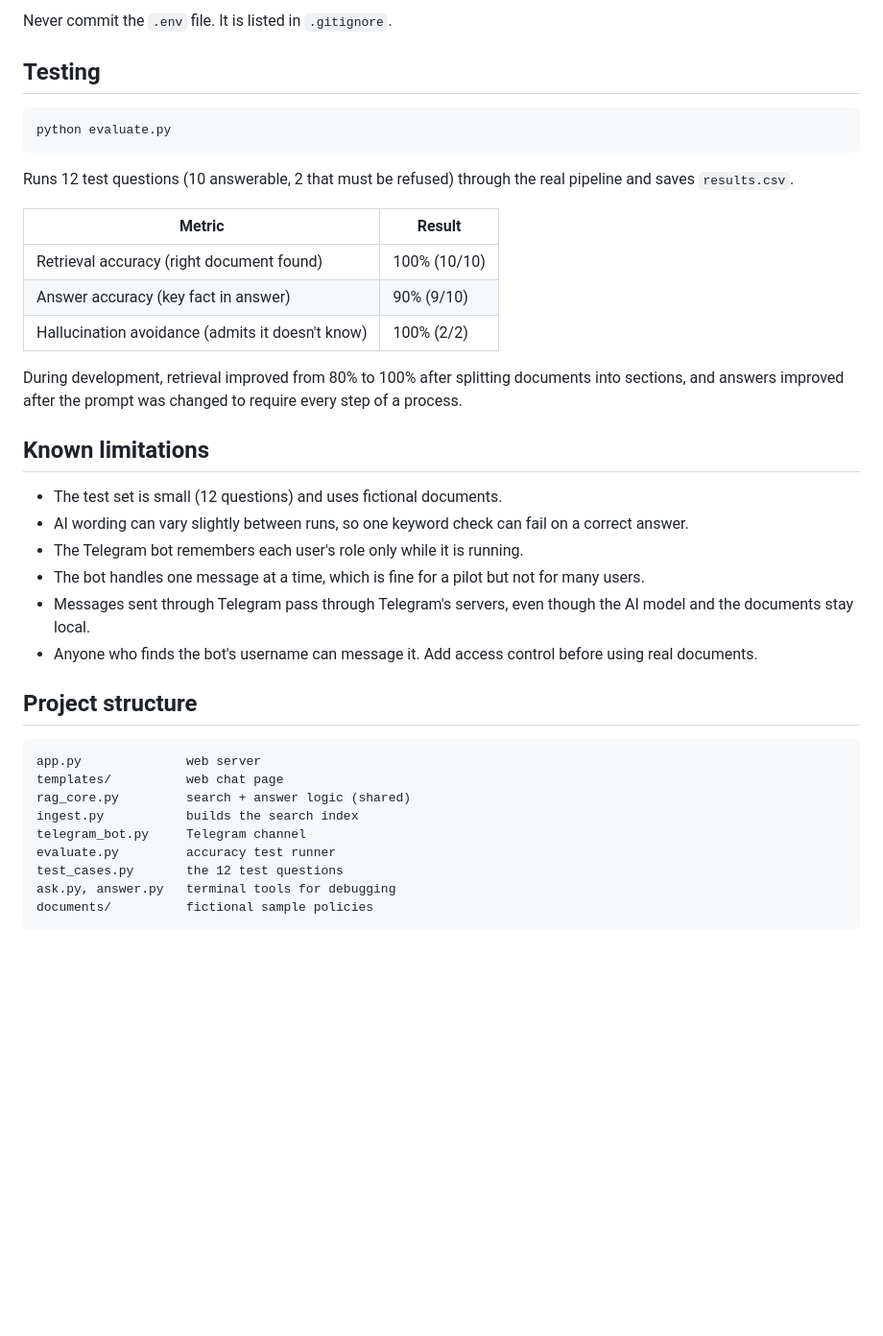
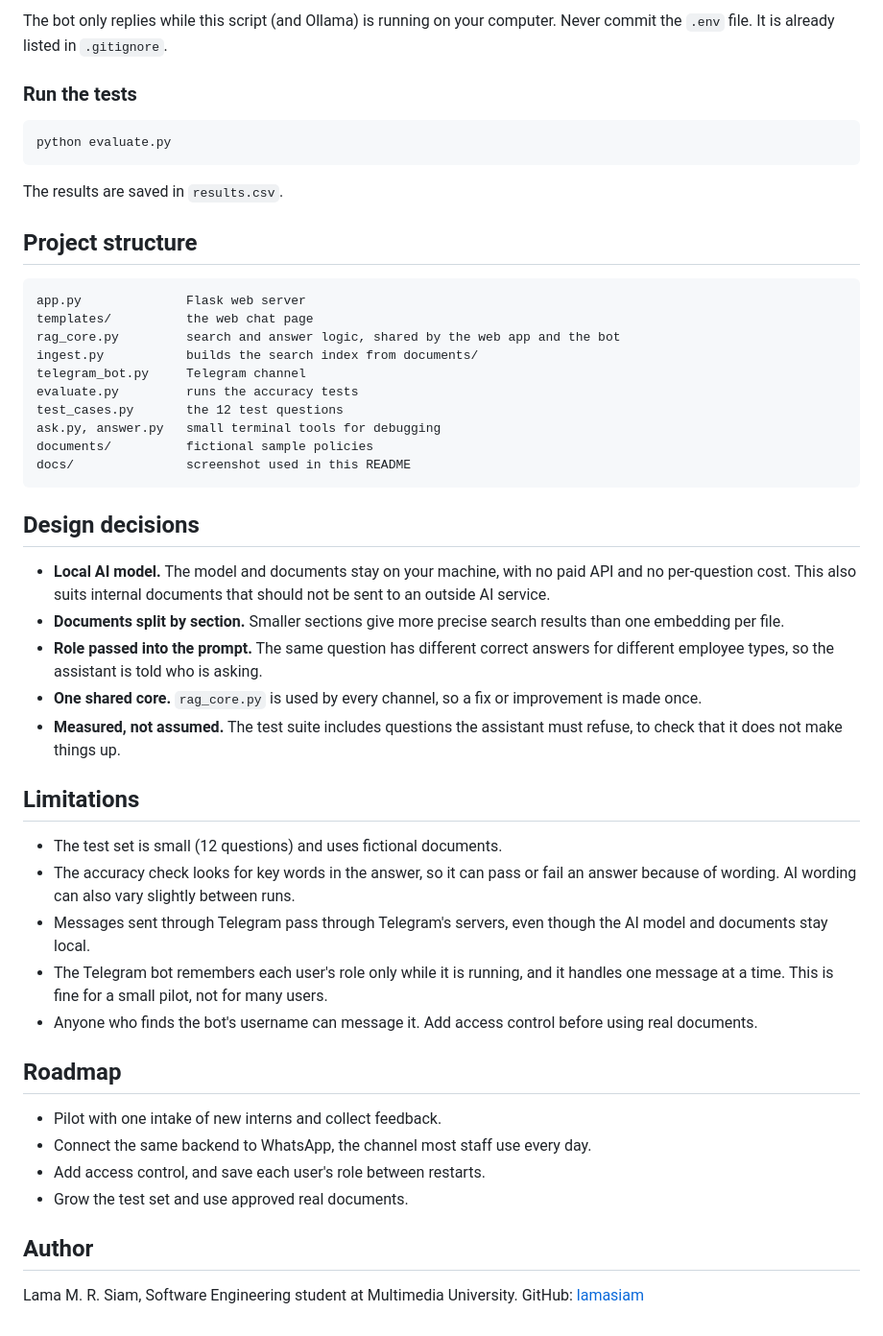
Before and after one commit to lamasiam/nexora-assistant, a Markdown page: README.md, the part around one of its changes. Shown at 96% size. Drawn GitHub-style; blank space fills up the shorter version.

````diff
--- a/README.md
+++ b/README.md
@@ -62,45 +119,52 @@ Open http://127.0.0.1:5000
 
-Never commit the `.env` file. It is listed in `.gitignore`.
+The bot only replies while this script (and Ollama) is running on your computer. Never commit the `.env` file. It is already listed in `.gitignore`.
 
-## Testing
+### Run the tests
 
-```
+```bash
 python evaluate.py
 ```
 
-Runs 12 test questions (10 answerable, 2 that must be refused) through the real pipeline
-and saves `results.csv`.
-
-| Metric | Result |
-|---|---|
-| Retrieval accuracy (right document found) | 100% (10/10) |
-| Answer accuracy (key fact in answer) | 90% (9/10) |
-| Hallucination avoidance (admits it doesn't know) | 100% (2/2) |
-
-During development, retrieval improved from 80% to 100% after splitting documents into
-sections, and answers improved after the prompt was changed to require every step of a process.
-
-## Known limitations
-
-- The test set is small (12 questions) and uses fictional documents.
-- AI wording can vary slightly between runs, so one keyword check can fail on a correct answer.
-- The Telegram bot remembers each user's role only while it is running.
-- The bot handles one message at a time, which is fine for a pilot but not for many users.
-- Messages sent through Telegram pass through Telegram's servers, even though the AI model
-  and the documents stay local.
-- Anyone who finds the bot's username can message it. Add access control before using real
-  documents.
+The results are saved in `results.csv`.
 
 ## Project structure
 
 ```
-app.py              web server
-templates/          web chat page
-rag_core.py         search + answer logic (shared)
-ingest.py           builds the search index
+app.py              Flask web server
+templates/          the web chat page
+rag_core.py         search and answer logic, shared by the web app and the bot
+ingest.py           builds the search index from documents/
 telegram_bot.py     Telegram channel
-evaluate.py         accuracy test runner
+evaluate.py         runs the accuracy tests
 test_cases.py       the 12 test questions
-ask.py, answer.py   terminal tools for debugging
+ask.py, answer.py   small terminal tools for debugging
 documents/          fictional sample policies
+docs/               screenshot used in this README
 ```
+
+## Design decisions
+
+- **Local AI model.** The model and documents stay on your machine, with no paid API and no per-question cost. This also suits internal documents that should not be sent to an outside AI service.
+- **Documents split by section.** Smaller sections give more precise search results than one embedding per file.
+- **Role passed into the prompt.** The same question has different correct answers for different employee types, so the assistant is told who is asking.
+- **One shared core.** `rag_core.py` is used by every channel, so a fix or improvement is made once.
+- **Measured, not assumed.** The test suite includes questions the assistant must refuse, to check that it does not make things up.
+
+## Limitations
+
+- The test set is small (12 questions) and uses fictional documents.
+- The accuracy check looks for key words in the answer, so it can pass or fail an answer because of wording. AI wording can also vary slightly between runs.
+- Messages sent through Telegram pass through Telegram's servers, even though the AI model and documents stay local.
+- The Telegram bot remembers each user's role only while it is running, and it handles one message at a time. This is fine for a small pilot, not for many users.
+- Anyone who finds the bot's username can message it. Add access control before using real documents.
+
+## Roadmap
+
+- Pilot with one intake of new interns and collect feedback.
+- Connect the same backend to WhatsApp, the channel most staff use every day.
+- Add access control, and save each user's role between restarts.
+- Grow the test set and use approved real documents.
+
+## Author
+
+Lama M. R. Siam, Software Engineering student at Multimedia University. GitHub: [lamasiam](https://github.com/lamasiam)
````
Also changed, not shown: other parts of README.md (+94 -37 lines), docs/screenshot.png (added), 2 other files.
